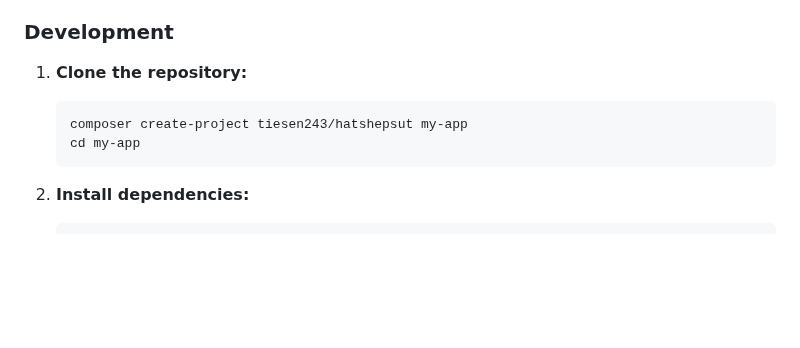
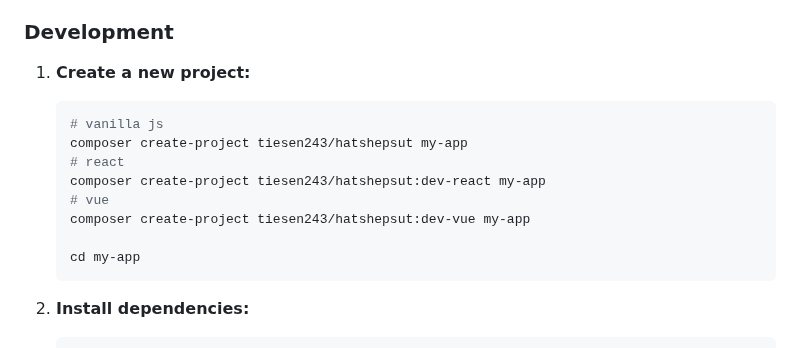
Before and after one commit to tiesen243/hatshepsut, a Markdown page: README.md, the part around the change. Rendered like a GitHub page; blank space fills up the shorter version.

Commit message:
docs: update README

````diff
--- a/README.md
+++ b/README.md
@@ -27,10 +27,16 @@
 
 ### Development
 
-1. **Clone the repository:**
+1. **Create a new project:**
 
    ```sh
+   # vanilla js
    composer create-project tiesen243/hatshepsut my-app
+   # react
+   composer create-project tiesen243/hatshepsut:dev-react my-app
+   # vue
+   composer create-project tiesen243/hatshepsut:dev-vue my-app
+
    cd my-app
    ```
 
````
